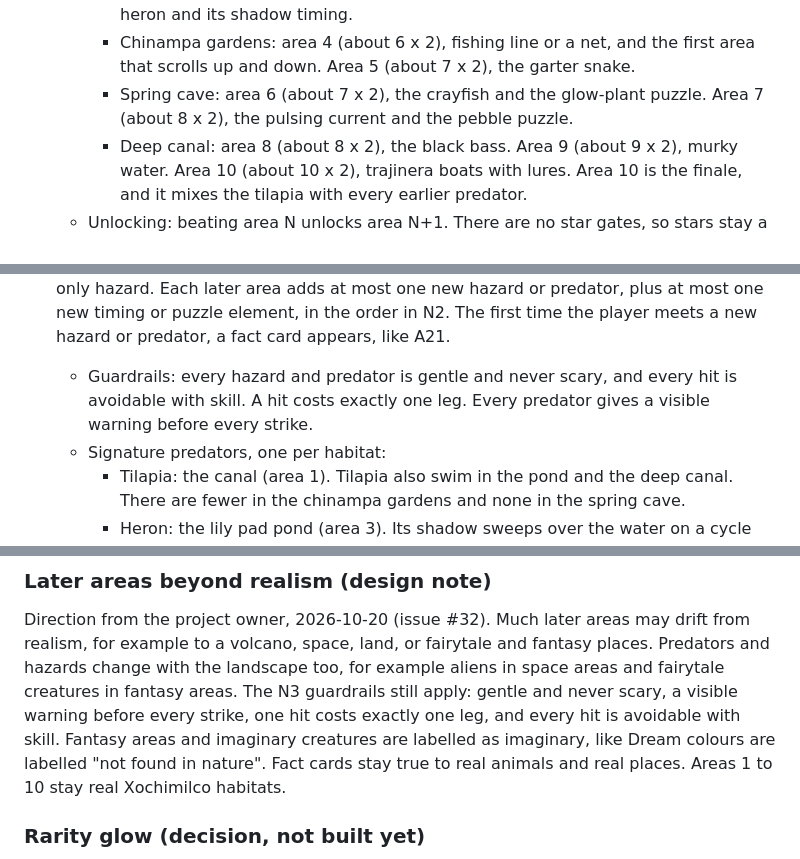
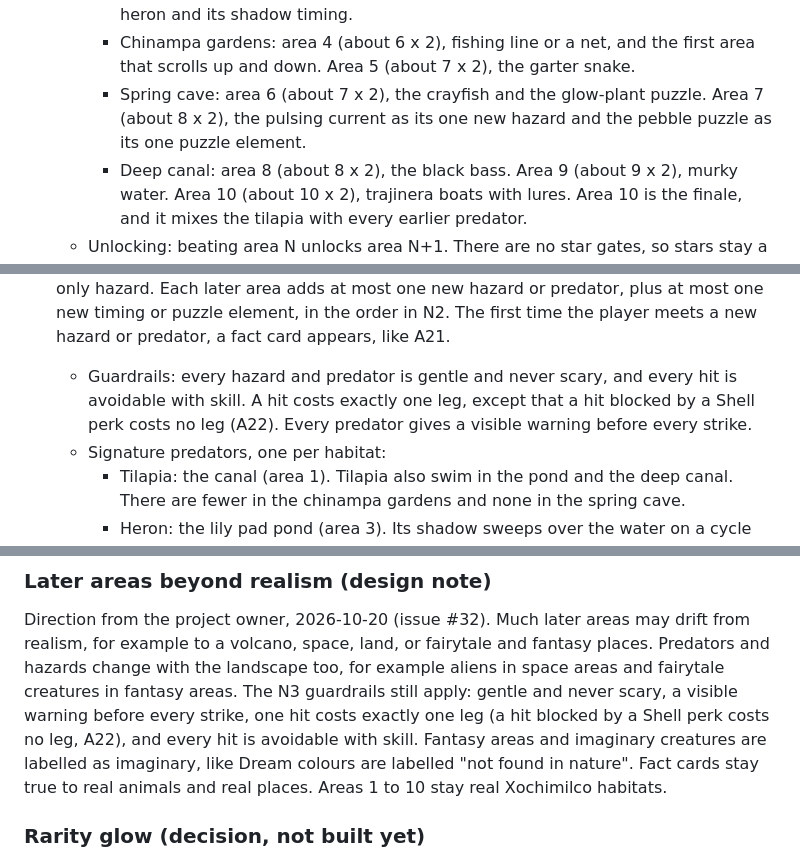
Before and after one commit to brenpike/game-test, a Markdown page: docs/prds/axolotl-mvp.md, 3 parts joined by grey strips. Drawn GitHub-style.

Commit message:
fix(prd): keep the Shell exception and area 7 element limit consistent

```diff
--- a/docs/prds/axolotl-mvp.md
+++ b/docs/prds/axolotl-mvp.md
@@ -483,13 +483,13 @@ Each one follows [ADR 0007](../adr/0007-kid-safety-and-privacy.md) and [ADR 0008
         - Canal: area 1 (4 x 1), the tilapia. This is the MVP.
         - Lily pad pond: area 2 (about 5 x 1), plastic worms. Area 3 (about 6 x 1), the heron and its shadow timing.
         - Chinampa gardens: area 4 (about 6 x 2), fishing line or a net, and the first area that scrolls up and down. Area 5 (about 7 x 2), the garter snake.
-        - Spring cave: area 6 (about 7 x 2), the crayfish and the glow-plant puzzle. Area 7 (about 8 x 2), the pulsing current and the pebble puzzle.
+        - Spring cave: area 6 (about 7 x 2), the crayfish and the glow-plant puzzle. Area 7 (about 8 x 2), the pulsing current as its one new hazard and the pebble puzzle as its one puzzle element.
         - Deep canal: area 8 (about 8 x 2), the black bass. Area 9 (about 9 x 2), murky water. Area 10 (about 10 x 2), trajinera boats with lures. Area 10 is the finale, and it mixes the tilapia with every earlier predator.
     - Unlocking: beating area N unlocks area N+1. There are no star gates, so stars stay a bonus. This replaces "some areas may need stars to unlock".
     - Area map: after the player chooses the explorer in the Go exploring flow (F7), an area map shows the habitats as a path. Each area shows its stars and whether it is locked. Any unlocked area can be replayed. Unlocked areas are saved.
     - Refuge: each beaten area restores part of Xochimilco and clears its trash from a safe axolotl refuge, based on real conservation work there. The refuge grows one section per habitat. Beating area 10 completes the refuge for this phase, with a kind "refuge complete" ending, and the game stays playable afterwards (issue #74). When later versions add areas 11 and up, the refuge keeps growing, and the area 10 ending becomes a milestone, not the end.
 3. **N3 Hazards and predators** (issues #32 and #73). A hazard is something in an area that can slow the axolotl or cost a leg. A predator is a kind of hazard: an animal that hunts with a visible warning before every strike, like the tilapia's telegraph and lunge. The tilapia is the first predator. The glossary's "Tilapia / predator" row and CONTEXT.md change to match in the area framework PR (issue #73). Area 1 keeps the tilapia as its only hazard. Each later area adds at most one new hazard or predator, plus at most one new timing or puzzle element, in the order in N2. The first time the player meets a new hazard or predator, a fact card appears, like A21.
-    - Guardrails: every hazard and predator is gentle and never scary, and every hit is avoidable with skill. A hit costs exactly one leg. Every predator gives a visible warning before every strike.
+    - Guardrails: every hazard and predator is gentle and never scary, and every hit is avoidable with skill. A hit costs exactly one leg, except that a hit blocked by a Shell perk costs no leg (A22). Every predator gives a visible warning before every strike.
     - Signature predators, one per habitat:
         - Tilapia: the canal (area 1). Tilapia also swim in the pond and the deep canal. There are fewer in the chinampa gardens and none in the spring cave.
         - Heron: the lily pad pond (area 3). Its shadow sweeps over the water on a cycle and warns before it strikes, so the player swims between passes.
@@ -537,7 +538,7 @@ The area chain and refuge goal (N2) are the first steps.
 Direction from the project owner, 2026-10-20 (issue #32).
 Much later areas may drift from realism, for example to a volcano, space, land, or fairytale and fantasy places.
 Predators and hazards change with the landscape too, for example aliens in space areas and fairytale creatures in fantasy areas.
-The N3 guardrails still apply: gentle and never scary, a visible warning before every strike, one hit costs exactly one leg, and every hit is avoidable with skill.
+The N3 guardrails still apply: gentle and never scary, a visible warning before every strike, one hit costs exactly one leg (a hit blocked by a Shell perk costs no leg, A22), and every hit is avoidable with skill.
 Fantasy areas and imaginary creatures are labelled as imaginary, like Dream colours are labelled "not found in nature".
 Fact cards stay true to real animals and real places.
 Areas 1 to 10 stay real Xochimilco habitats.
```
Also changed, not shown: other parts of docs/prds/axolotl-mvp.md (+1 -0 lines).
